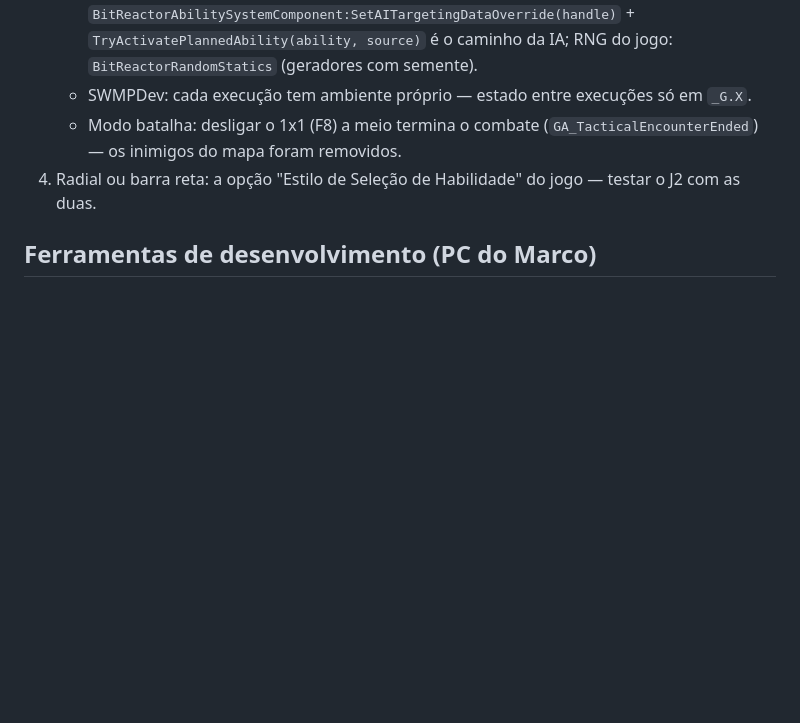
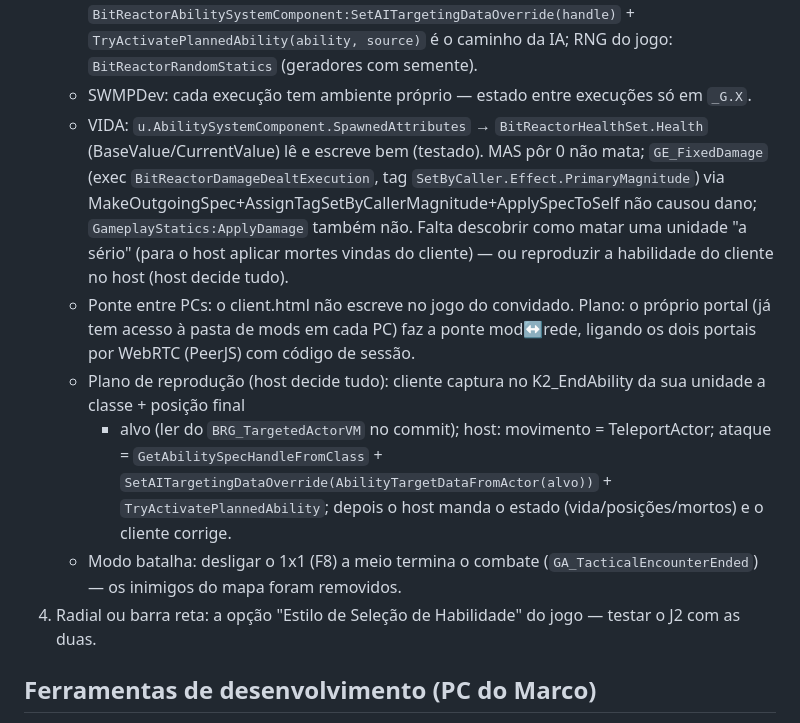
Before and after one commit to MI7DEV/SWMP, a Markdown page: docs/PROXIMOS_PASSOS.md, the part around the change. Drawn GitHub-style; blank space fills up the shorter version.

Commit message:
docs: co-op — vida das unidades, tentativas de morte e plano de reprodução no host
Co-Authored-By: Claude Opus 5.5 <noreply@anthropic.com>

```diff
--- a/docs/PROXIMOS_PASSOS.md
+++ b/docs/PROXIMOS_PASSOS.md
@@ -64,6 +64,17 @@
      `TryActivatePlannedAbility(ability, source)` é o caminho da IA; RNG do jogo: `BitReactorRandomStatics` (geradores
      com semente).
    - SWMPDev: cada execução tem ambiente próprio — estado entre execuções só em `_G.X`.
+   - VIDA: `u.AbilitySystemComponent.SpawnedAttributes` → `BitReactorHealthSet.Health` (BaseValue/CurrentValue)
+     lê e escreve bem (testado). MAS pôr 0 não mata; `GE_FixedDamage` (exec `BitReactorDamageDealtExecution`, tag
+     `SetByCaller.Effect.PrimaryMagnitude`) via MakeOutgoingSpec+AssignTagSetByCallerMagnitude+ApplySpecToSelf não
+     causou dano; `GameplayStatics:ApplyDamage` também não. Falta descobrir como matar uma unidade "a sério" (para o
+     host aplicar mortes vindas do cliente) — ou reproduzir a habilidade do cliente no host (host decide tudo).
+   - Ponte entre PCs: o client.html não escreve no jogo do convidado. Plano: o próprio portal (já tem acesso à pasta
+     de mods em cada PC) faz a ponte mod↔rede, ligando os dois portais por WebRTC (PeerJS) com código de sessão.
+   - Plano de reprodução (host decide tudo): cliente captura no K2_EndAbility da sua unidade a classe + posição final
+     + alvo (ler do `BRG_TargetedActorVM` no commit); host: movimento = TeleportActor; ataque =
+     `GetAbilitySpecHandleFromClass` + `SetAITargetingDataOverride(AbilityTargetDataFromActor(alvo))` +
+     `TryActivatePlannedAbility`; depois o host manda o estado (vida/posições/mortos) e o cliente corrige.
    - Modo batalha: desligar o 1x1 (F8) a meio termina o combate (`GA_TacticalEncounterEnded`) — os inimigos do mapa
      foram removidos.
 4. Radial ou barra reta: a opção "Estilo de Seleção de Habilidade" do jogo — testar o J2 com as duas.
```
